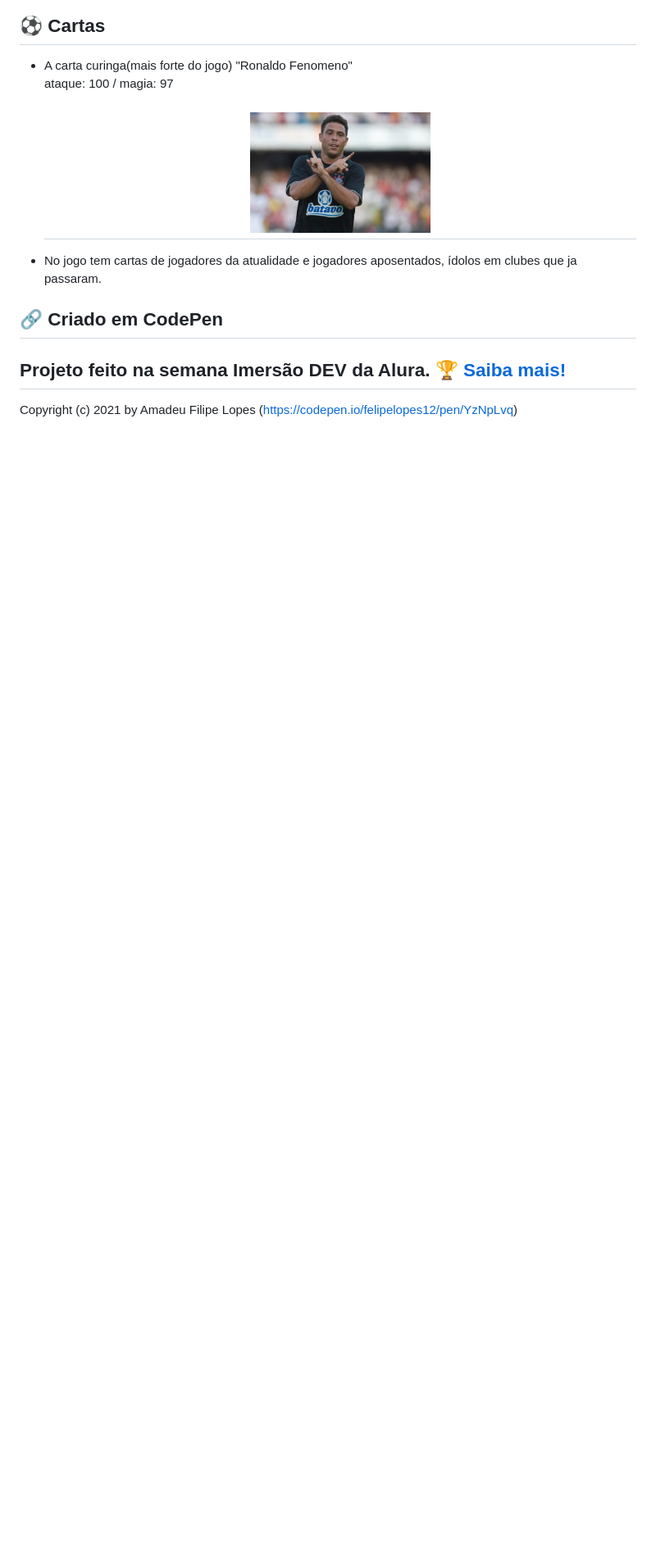
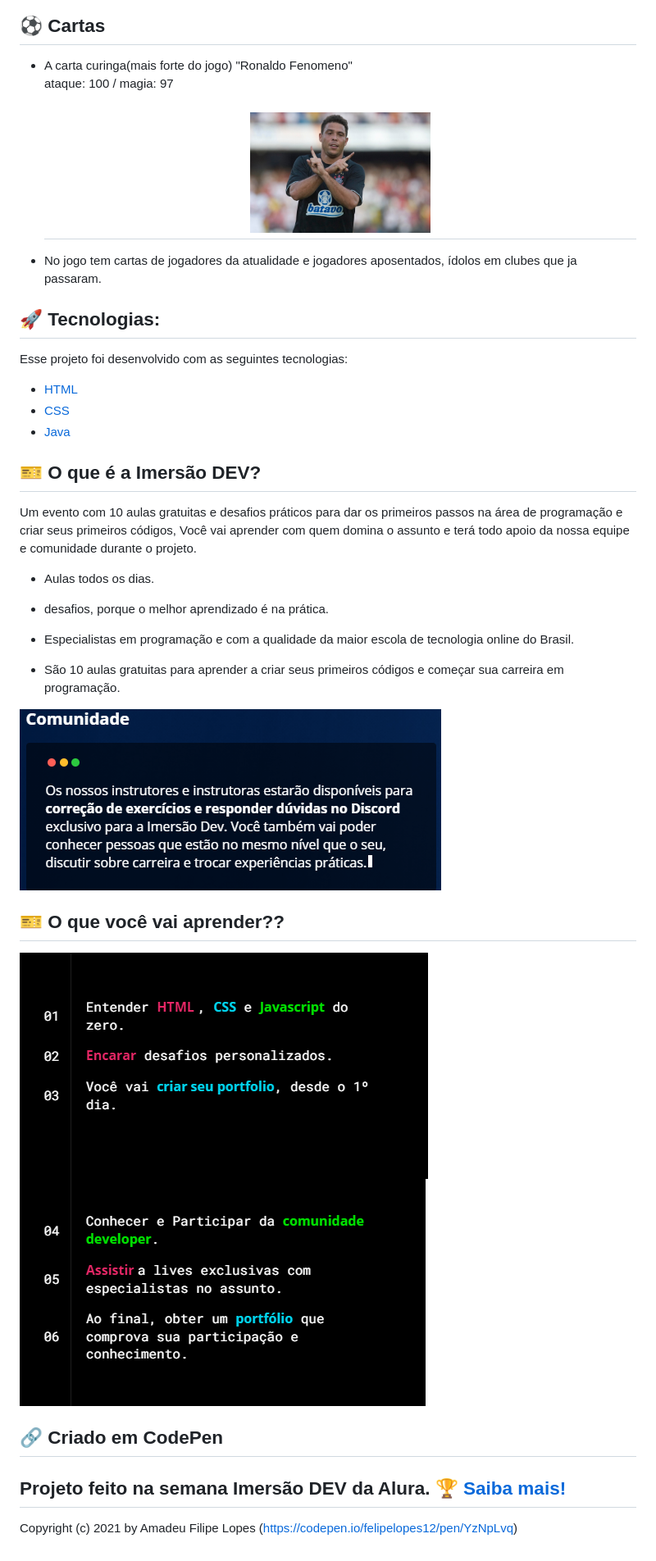
Before and after one commit to felipelopes12/super-trunfo-jogadores, a Markdown page: README.MD, the part around the change printed below. Shown: that part at 82% size. Drawn GitHub-style; pictures changed too: img/comunidade.PNG (added), img/htmlecss.PNG (added), img/portifoliop.PNG (added); blank space fills up the shorter version.

Commit message:
up readme

```diff
--- a/README.MD
+++ b/README.MD
@@ -13,8 +17,39 @@ Duelo de cartas aleatórias de jogadores , quem tiver mais overall ganha, o obje
   <img alt="Ronaldo Jogador" title="Ronaldo Jogador" src="img/ronaldo.jpg" width="220px" />
 </h1>
 
+- No jogo tem cartas de jogadores da atualidade e jogadores aposentados, ídolos em clubes que ja passaram.<br>
 
-- No jogo tem cartas de jogadores da atualidade e jogadores aposentados, ídolos em clubes que ja passaram.<br>
+## :rocket: Tecnologias:
+
+Esse projeto foi desenvolvido com as seguintes tecnologias:
+
+- [HTML][html]
+- [CSS][css]
+- [Java][js]
+
+
+## 🎫 O que é a Imersão DEV?
+
+Um evento com 10 aulas gratuitas e desafios práticos para dar os primeiros passos na área de programação e criar seus primeiros códigos,
+ Você vai aprender com quem domina o assunto e terá todo apoio da nossa equipe e comunidade durante o projeto.
+<br>
+
+* Aulas todos os dias.
+
+* desafios, porque o melhor aprendizado é na prática.
+
+* Especialistas em programação e com a qualidade da maior escola de tecnologia online do Brasil.
+
+* São 10 aulas gratuitas para aprender a criar seus primeiros códigos e começar sua carreira em programação.
+
+<img src="img/comunidade.PNG">
+
+
+## 🎫 O que você vai aprender??
+
+<img src="img/htmlecss.PNG">
+<img src="img/portifoliop.PNG">
+
 
 ## 🔗 Criado em CodePen<br>
 
```
Also changed, not shown: other parts of README.MD (+12 -2 lines).
